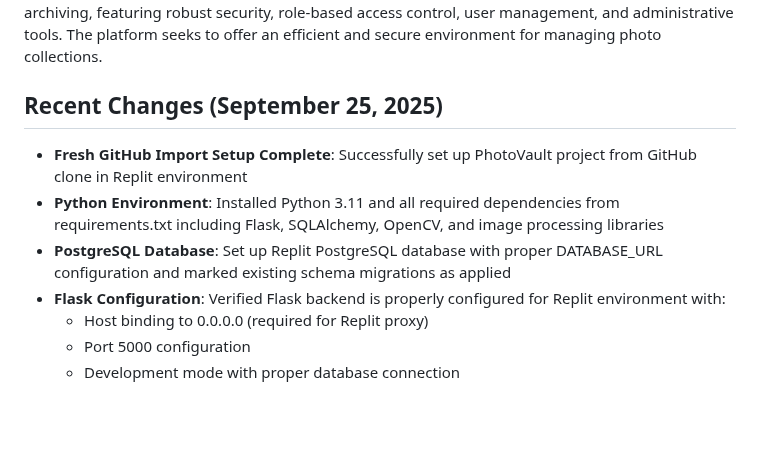
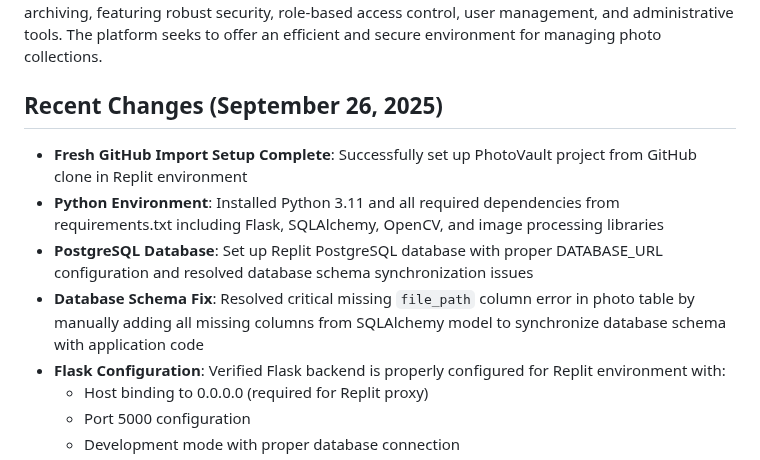
Before and after one commit to hamkasu/photoverone, a Markdown page: replit.md, the part around the change. Rendered like a GitHub page; blank space fills up the shorter version.

Commit message:
Fix database error by adding missing file path column to table
Resolve critical missing `file_path` column error in photo table by manually adding all missing columns from SQLAlchemy model to synchronize database schema with application code.

Replit-Commit-Author: Agent
Replit-Commit-Session-Id: fee3d82c-0453-4089-9732-0684e3498a39
Replit-Commit-Checkpoint-Type: intermediate_checkpoint
Replit-Commit-Screenshot-Url: https://storage.googleapis.com/screenshot-production-us-central1/d421868b-72a7-4514-8d9a-1cae33aa4f67/fee3d82c-0453-4089-9732-0684e3498a39/aedxAil

```diff
--- a/replit.md
+++ b/replit.md
@@ -2,10 +2,11 @@
 
 PhotoVault by Calmic Sdn Bhd is a professional photo management platform built with Flask. Its purpose is to provide secure storage, advanced editing, and comprehensive organization of photographs. It aims to deliver an enterprise-grade solution for personal and professional photo archiving, featuring robust security, role-based access control, user management, and administrative tools. The platform seeks to offer an efficient and secure environment for managing photo collections.
 
-## Recent Changes (September 25, 2025)
+## Recent Changes (September 26, 2025)
 - **Fresh GitHub Import Setup Complete**: Successfully set up PhotoVault project from GitHub clone in Replit environment
 - **Python Environment**: Installed Python 3.11 and all required dependencies from requirements.txt including Flask, SQLAlchemy, OpenCV, and image processing libraries
-- **PostgreSQL Database**: Set up Replit PostgreSQL database with proper DATABASE_URL configuration and marked existing schema migrations as applied
+- **PostgreSQL Database**: Set up Replit PostgreSQL database with proper DATABASE_URL configuration and resolved database schema synchronization issues
+- **Database Schema Fix**: Resolved critical missing `file_path` column error in photo table by manually adding all missing columns from SQLAlchemy model to synchronize database schema with application code
 - **Flask Configuration**: Verified Flask backend is properly configured for Replit environment with:
   - Host binding to 0.0.0.0 (required for Replit proxy)
   - Port 5000 configuration
```
